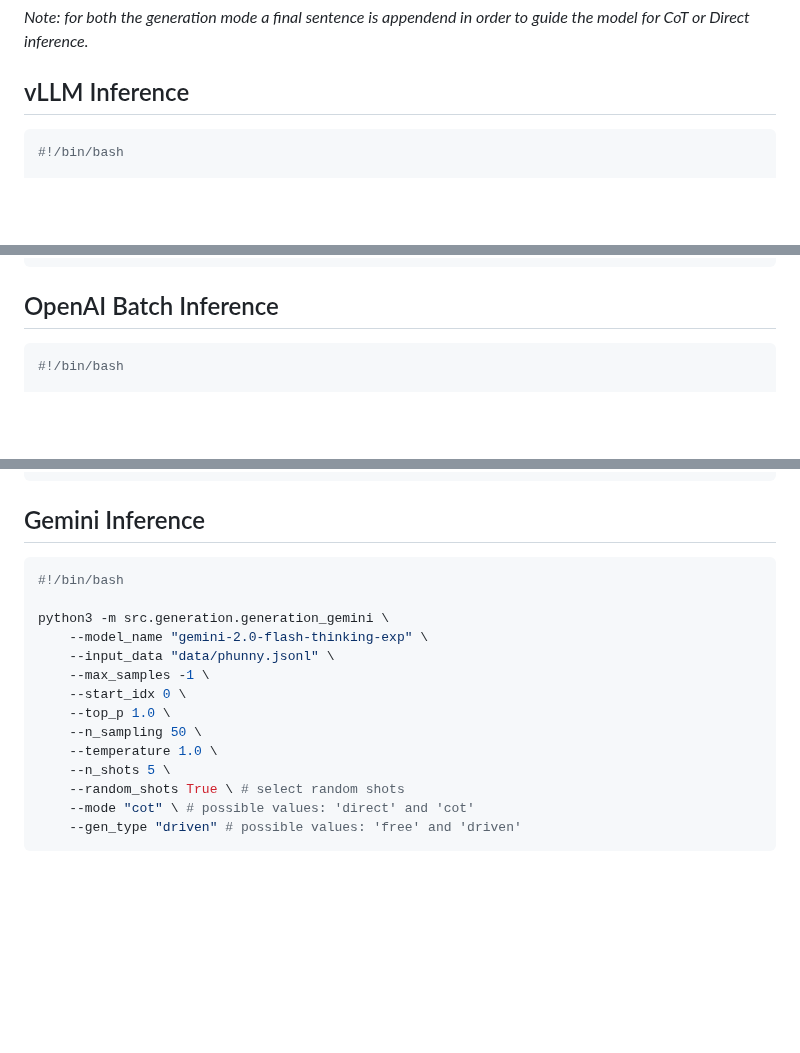
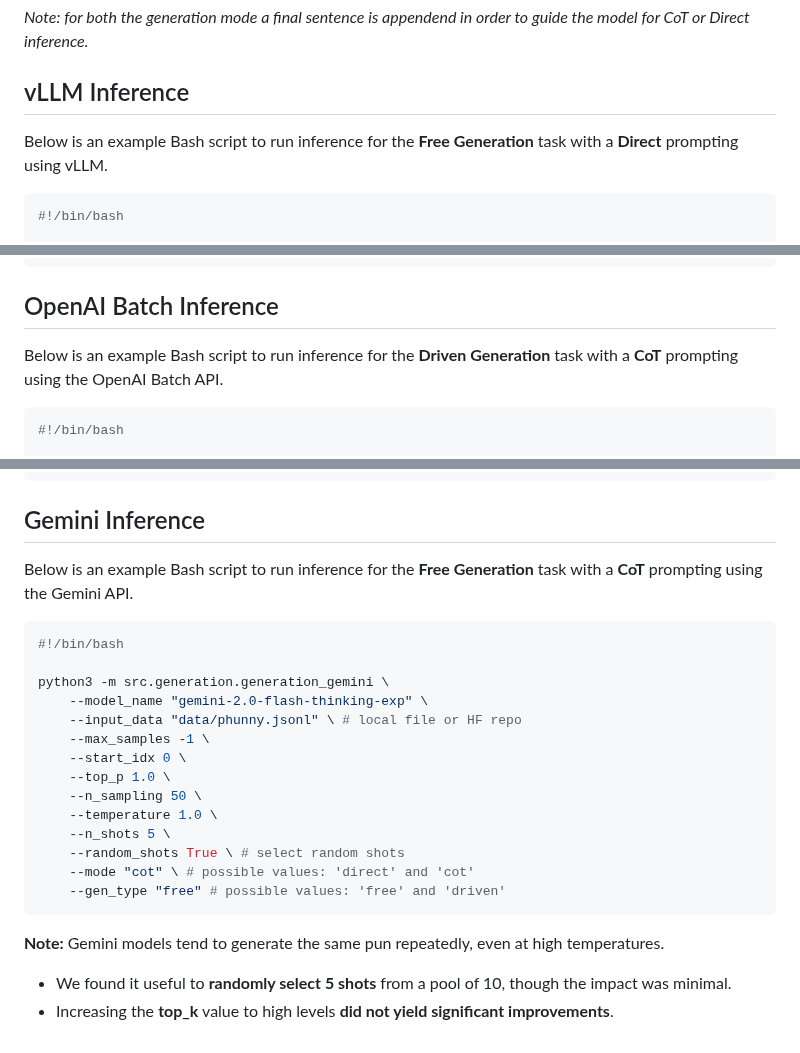
Before and after one commit to disi-unibo-nlp/Phunny, a Markdown page: src/generation/README.md, 3 parts joined by grey strips. GitHub-like rendering; blank space fills up the shorter version.

````diff
--- a/src/generation/README.md
+++ b/src/generation/README.md
@@ -59,6 +59,7 @@ What do you call a X='star' that Y? XZ.
 *Note: for both the generation mode a final sentence is appendend in order to guide the model for CoT or Direct inference.*
 
 ## vLLM Inference
+Below is an example Bash script to run inference for the **Free Generation** task with a **Direct** prompting using vLLM.
 
 ```bash
 #!/bin/bash
@@ -85,6 +86,7 @@ python3 -m src.generation.generation_vllm \
 ```
 
 ## OpenAI Batch Inference
+Below is an example Bash script to run inference for the **Driven Generation** task with a **CoT** prompting using the OpenAI Batch API.
 
 ```bash
 #!/bin/bash
@@ -104,12 +106,14 @@ python3 -m src.generation.generation_openai_batch \
 ```
 
 ## Gemini Inference
+Below is an example Bash script to run inference for the **Free Generation** task with a **CoT** prompting using the Gemini API.
+
 ```bash
 #!/bin/bash
 
 python3 -m src.generation.generation_gemini \
     --model_name "gemini-2.0-flash-thinking-exp" \
-    --input_data "data/phunny.jsonl" \
+    --input_data "data/phunny.jsonl" \ # local file or HF repo
     --max_samples -1 \
     --start_idx 0 \
     --top_p 1.0 \
@@ -118,5 +122,10 @@ python3 -m src.generation.generation_gemini \
     --n_shots 5 \
     --random_shots True \ # select random shots
     --mode "cot" \ # possible values: 'direct' and 'cot'
-    --gen_type "driven" # possible values: 'free' and 'driven'
+    --gen_type "free" # possible values: 'free' and 'driven'
 ```
+
+**Note:** Gemini models tend to generate the same pun repeatedly, even at high temperatures.
+
+- We found it useful to **randomly select 5 shots** from a pool of 10, though the impact was minimal.
+- Increasing the **top_k** value to high levels **did not yield significant improvements**.
````
